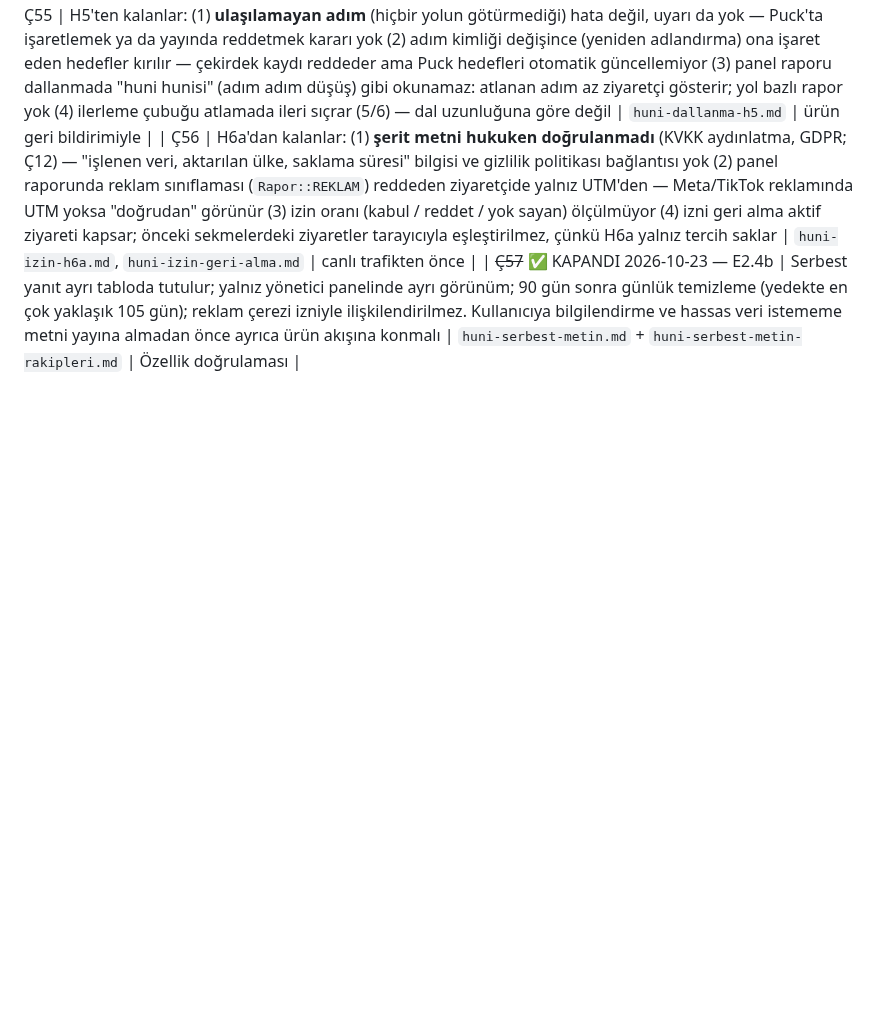
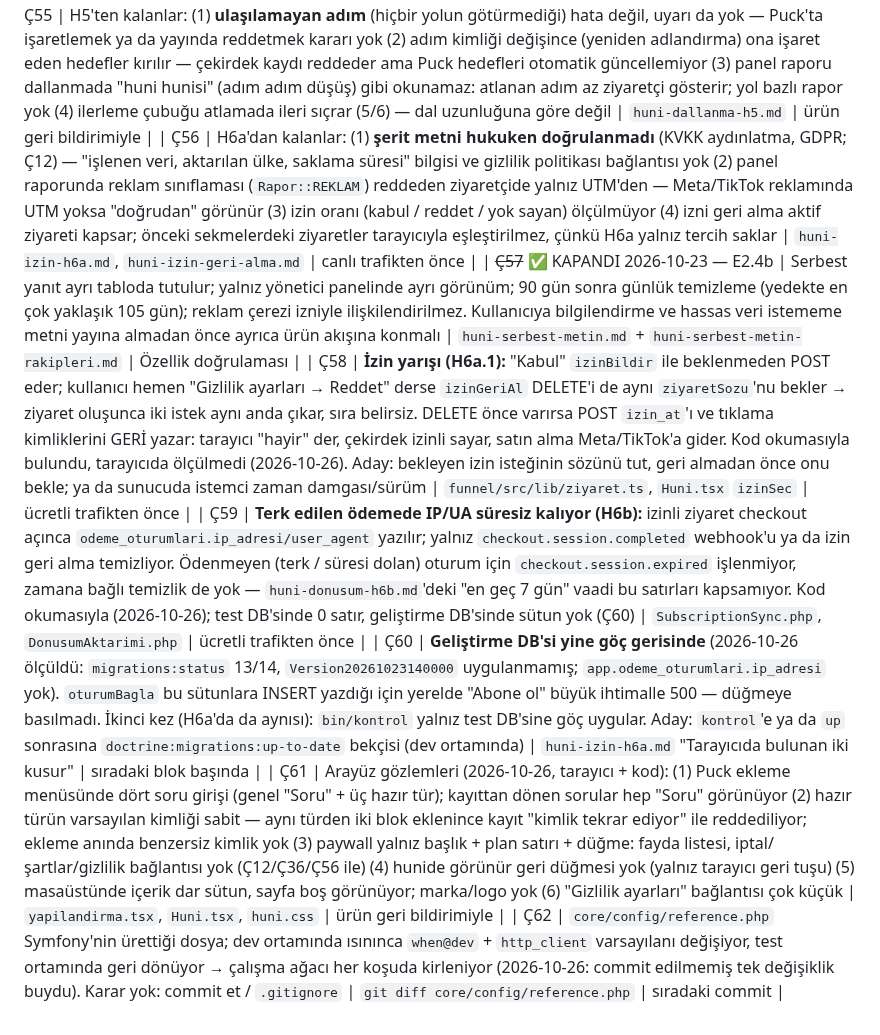
Before and after one commit to yakupcinar/myweb2wave, a Markdown page: docs/decisions/acik-uclar.md, the part around the change. Drawn GitHub-style; blank space fills up the shorter version.

Commit message:
İnceleme 2026-10-26: açık uçlar Ç58–Ç62
Son commitler ve çalışan sistem incelendi. İzin yarışı, terk edilen
ödemede kalan IP/UA, göç gerisindeki geliştirme veritabanı, arayüz
gözlemleri ve üretilen reference.php kirliliği kayda geçti; düzeltme
sırası PLAN'da, kullanıcı onayı bekliyor. bin/kontrol yeşil.

Co-Authored-By: Claude Opus 5.5 <noreply@anthropic.com>

```diff
--- a/docs/decisions/acik-uclar.md
+++ b/docs/decisions/acik-uclar.md
@@ -63,3 +63,8 @@
 | Ç55 | H5'ten kalanlar: (1) **ulaşılamayan adım** (hiçbir yolun götürmediği) hata değil, uyarı da yok — Puck'ta işaretlemek ya da yayında reddetmek kararı yok (2) adım kimliği değişince (yeniden adlandırma) ona işaret eden hedefler kırılır — çekirdek kaydı reddeder ama Puck hedefleri otomatik güncellemiyor (3) panel raporu dallanmada "huni hunisi" (adım adım düşüş) gibi okunamaz: atlanan adım az ziyaretçi gösterir; yol bazlı rapor yok (4) ilerleme çubuğu atlamada ileri sıçrar (5/6) — dal uzunluğuna göre değil | `huni-dallanma-h5.md` | ürün geri bildirimiyle |
 | Ç56 | H6a'dan kalanlar: (1) **şerit metni hukuken doğrulanmadı** (KVKK aydınlatma, GDPR; Ç12) — "işlenen veri, aktarılan ülke, saklama süresi" bilgisi ve gizlilik politikası bağlantısı yok (2) panel raporunda reklam sınıflaması (`Rapor::REKLAM`) reddeden ziyaretçide yalnız UTM'den — Meta/TikTok reklamında UTM yoksa "doğrudan" görünür (3) izin oranı (kabul / reddet / yok sayan) ölçülmüyor (4) izni geri alma aktif ziyareti kapsar; önceki sekmelerdeki ziyaretler tarayıcıyla eşleştirilmez, çünkü H6a yalnız tercih saklar | `huni-izin-h6a.md`, `huni-izin-geri-alma.md` | canlı trafikten önce |
 | ~~Ç57~~ ✅ KAPANDI 2026-10-23 — E2.4b | Serbest yanıt ayrı tabloda tutulur; yalnız yönetici panelinde ayrı görünüm; 90 gün sonra günlük temizleme (yedekte en çok yaklaşık 105 gün); reklam çerezi izniyle ilişkilendirilmez. Kullanıcıya bilgilendirme ve hassas veri istememe metni yayına almadan önce ayrıca ürün akışına konmalı | `huni-serbest-metin.md` + `huni-serbest-metin-rakipleri.md` | Özellik doğrulaması |
+| Ç58 | **İzin yarışı (H6a.1):** "Kabul" `izinBildir` ile beklenmeden POST eder; kullanıcı hemen "Gizlilik ayarları → Reddet" derse `izinGeriAl` DELETE'i de aynı `ziyaretSozu`'nu bekler → ziyaret oluşunca iki istek aynı anda çıkar, sıra belirsiz. DELETE önce varırsa POST `izin_at`'ı ve tıklama kimliklerini GERİ yazar: tarayıcı "hayir" der, çekirdek izinli sayar, satın alma Meta/TikTok'a gider. Kod okumasıyla bulundu, tarayıcıda ölçülmedi (2026-10-26). Aday: bekleyen izin isteğinin sözünü tut, geri almadan önce onu bekle; ya da sunucuda istemci zaman damgası/sürüm | `funnel/src/lib/ziyaret.ts`, `Huni.tsx` `izinSec` | ücretli trafikten önce |
+| Ç59 | **Terk edilen ödemede IP/UA süresiz kalıyor (H6b):** izinli ziyaret checkout açınca `odeme_oturumlari.ip_adresi/user_agent` yazılır; yalnız `checkout.session.completed` webhook'u ya da izin geri alma temizliyor. Ödenmeyen (terk / süresi dolan) oturum için `checkout.session.expired` işlenmiyor, zamana bağlı temizlik de yok — `huni-donusum-h6b.md`'deki "en geç 7 gün" vaadi bu satırları kapsamıyor. Kod okumasıyla (2026-10-26); test DB'sinde 0 satır, geliştirme DB'sinde sütun yok (Ç60) | `SubscriptionSync.php`, `DonusumAktarimi.php` | ücretli trafikten önce |
+| Ç60 | **Geliştirme DB'si yine göç gerisinde** (2026-10-26 ölçüldü: `migrations:status` 13/14, `Version20261023140000` uygulanmamış; `app.odeme_oturumlari.ip_adresi` yok). `oturumBagla` bu sütunlara INSERT yazdığı için yerelde "Abone ol" büyük ihtimalle 500 — düğmeye basılmadı. İkinci kez (H6a'da da aynısı): `bin/kontrol` yalnız test DB'sine göç uygular. Aday: `kontrol`'e ya da `up` sonrasına `doctrine:migrations:up-to-date` bekçisi (dev ortamında) | `huni-izin-h6a.md` "Tarayıcıda bulunan iki kusur" | sıradaki blok başında |
+| Ç61 | Arayüz gözlemleri (2026-10-26, tarayıcı + kod): (1) Puck ekleme menüsünde dört soru girişi (genel "Soru" + üç hazır tür); kayıttan dönen sorular hep "Soru" görünüyor (2) hazır türün varsayılan kimliği sabit — aynı türden iki blok eklenince kayıt "kimlik tekrar ediyor" ile reddediliyor; ekleme anında benzersiz kimlik yok (3) paywall yalnız başlık + plan satırı + düğme: fayda listesi, iptal/şartlar/gizlilik bağlantısı yok (Ç12/Ç36/Ç56 ile) (4) hunide görünür geri düğmesi yok (yalnız tarayıcı geri tuşu) (5) masaüstünde içerik dar sütun, sayfa boş görünüyor; marka/logo yok (6) "Gizlilik ayarları" bağlantısı çok küçük | `yapilandirma.tsx`, `Huni.tsx`, `huni.css` | ürün geri bildirimiyle |
+| Ç62 | `core/config/reference.php` Symfony'nin ürettiği dosya; dev ortamında ısınınca `when@dev` + `http_client` varsayılanı değişiyor, test ortamında geri dönüyor → çalışma ağacı her koşuda kirleniyor (2026-10-26: commit edilmemiş tek değişiklik buydu). Karar yok: commit et / `.gitignore` | `git diff core/config/reference.php` | sıradaki commit |
```
Also changed, not shown: PLAN.md (+1 -0 lines).
